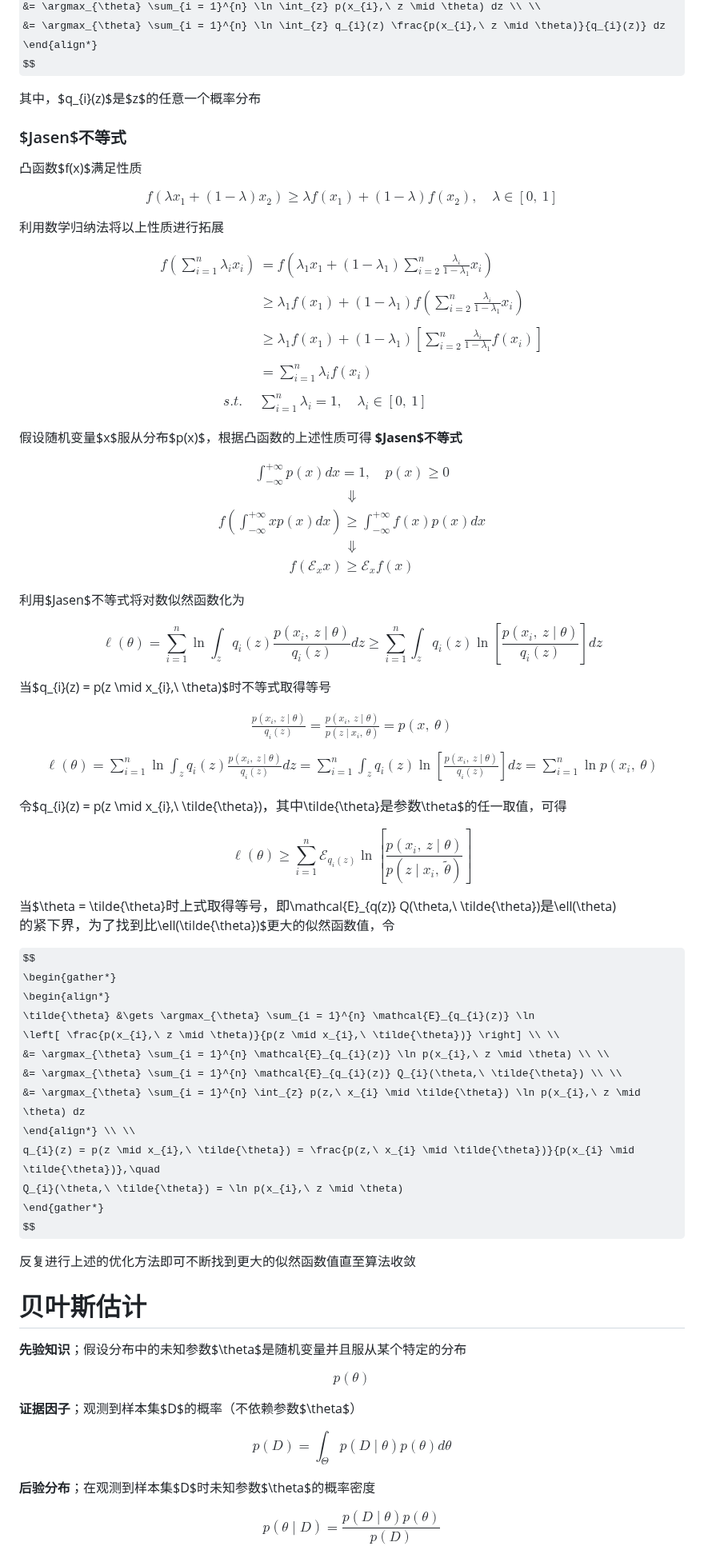
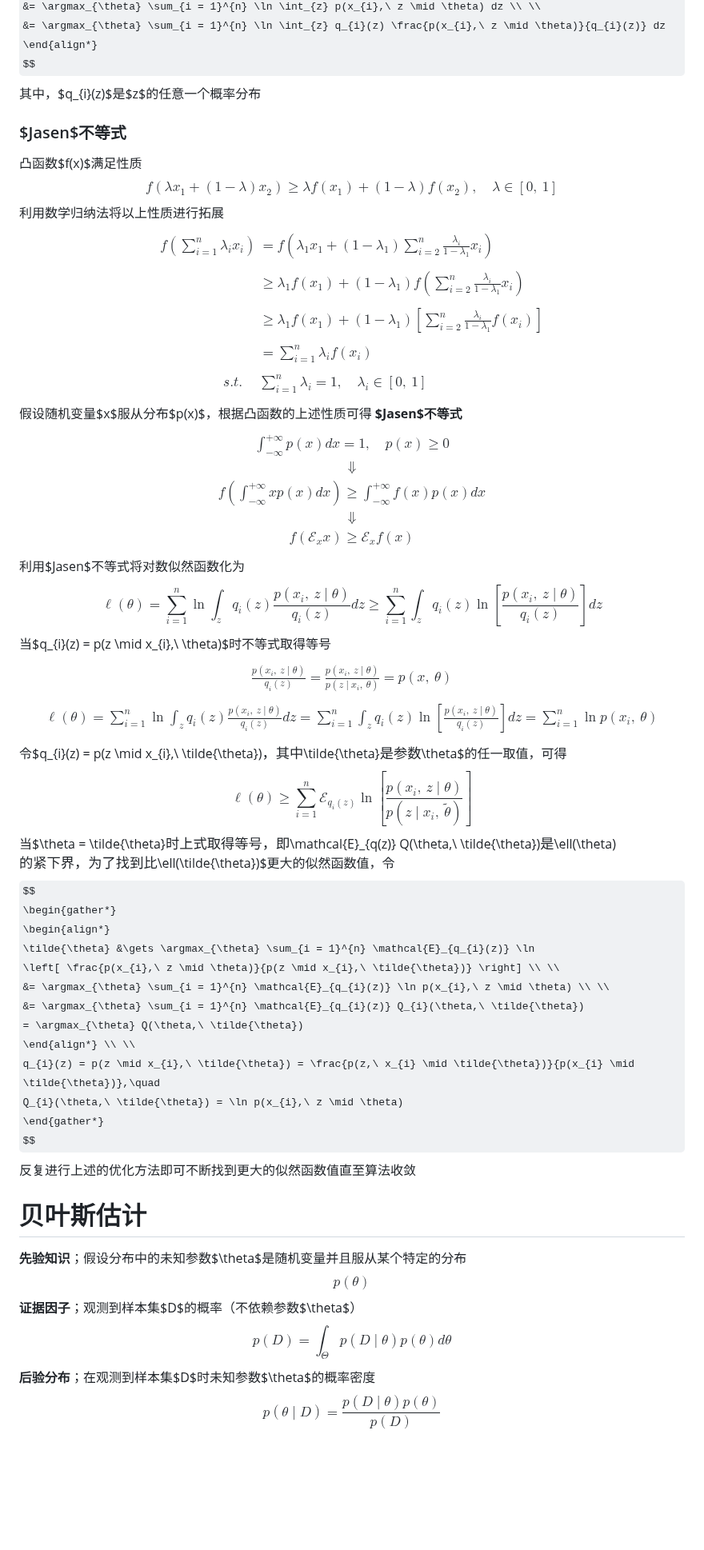
Before and after one commit to Eluctra/pattern-recognition, a Markdown page: 理论/ch3.1.最大似然估计和贝叶斯参数估计.md, the part around one of its changes. Shown at 80% size. GitHub-like rendering; some formulas as TeX source; blank space fills up the shorter version.

```diff
--- a/理论/ch3.1.最大似然估计和贝叶斯参数估计.md
+++ b/理论/ch3.1.最大似然估计和贝叶斯参数估计.md
@@ -96,19 +77,15 @@ $$
 &= \argmax_{\theta} \sum_{i = 1}^{n} \ln \int_{z} q_{i}(z) \frac{p(x_{i},\ z \mid \theta)}{q_{i}(z)} dz
 \end{align*}
 $$
-
 其中，$q_{i}(z)$是$z$的任意一个概率分布
 
 ### $Jasen$不等式
 
 凸函数$f(x)$满足性质
-
 $$
 f(\lambda x_{1} + (1 - \lambda) x_{2}) \ge \lambda f(x_{1}) + (1 - \lambda) f(x_{2}),\quad \lambda \in [0,\ 1]
 $$
-
 利用数学归纳法将以上性质进行拓展
-
 $$
 \begin{align*}
 f(\sum_{i = 1}^{n} \lambda_{i} x_{i}) &= f(\lambda_{1} x_{1} + (1 - \lambda_{1}) \sum_{i = 2}^{n} \frac{\lambda_{i}}{1 - \lambda_{1}} x_{i}) \\ \\
@@ -118,9 +95,7 @@ f(\sum_{i = 1}^{n} \lambda_{i} x_{i}) &= f(\lambda_{1} x_{1} + (1 - \lambda_{1})
 s.t.\quad &\sum_{i = 1}^{n} \lambda_{i} = 1,\quad \lambda_{i} \in [0,\ 1]
 \end{align*}
 $$
-
 假设随机变量$x$服从分布$p(x)$，根据凸函数的上述性质可得 **$Jasen$不等式**
-
 $$
 \begin{gather*}
 \int_{-\infty}^{+\infty} p(x) dx = 1,\quad p(x) \ge 0 \\
@@ -130,16 +105,12 @@ f(\int_{-\infty}^{+\infty} x p(x) dx) \ge \int_{-\infty}^{+\infty} f(x) p(x) dx
 f(\mathcal{E}_{x} x) \ge \mathcal{E}_{x} f(x)
 \end{gather*}
 $$
-
 利用$Jasen$不等式将对数似然函数化为
-
 $$
 \ell(\theta) = \sum_{i = 1}^{n} \ln \int_{z} q_{i}(z) \frac{p(x_{i},\ z \mid \theta)}{q_{i}(z)} dz
 \ge \sum_{i = 1}^{n} \int_{z} q_{i}(z) \ln \left[ \frac{p(x_{i},\ z \mid \theta)}{q_{i}(z)} \right] dz
 $$
-
 当$q_{i}(z) = p(z \mid x_{i},\ \theta)$时不等式取得等号
-
 $$
 \begin{gather*}
 \frac{p(x_{i},\ z \mid \theta)}{q_{i}(z)} = \frac{p(x_{i},\ z \mid \theta)}{p(z \mid x_{i},\ \theta)} = p(x,\ \theta) \\ \\
@@ -147,47 +118,37 @@ $$
 = \sum_{i = 1}^{n} \int_{z} q_{i}(z) \ln \left[ \frac{p(x_{i},\ z \mid \theta)}{q_{i}(z)} \right] dz = \sum_{i = 1}^{n} \ln p(x_{i},\ \theta)
 \end{gather*}
 $$
-
 令$q_{i}(z) = p(z \mid x_{i},\ \tilde{\theta})$，其中$\tilde{\theta}$是参数$\theta$的任一取值，可得
-
 $$
 \ell(\theta) \ge \sum_{i = 1}^{n} \mathcal{E}_{q_{i}(z)} \ln \left[ \frac{p(x_{i},\ z \mid \theta)}{p(z \mid x_{i},\ \tilde{\theta})} \right]
 $$
-
 当$\theta = \tilde{\theta}$时上式取得等号，即$\mathcal{E}_{q(z)} Q(\theta,\ \tilde{\theta})$是$\ell(\theta)$的紧下界，为了找到比$\ell(\tilde{\theta})$更大的似然函数值，令
-
 $$
 \begin{gather*}
 \begin{align*}
 \tilde{\theta} &\gets \argmax_{\theta} \sum_{i = 1}^{n} \mathcal{E}_{q_{i}(z)} \ln
 \left[ \frac{p(x_{i},\ z \mid \theta)}{p(z \mid x_{i},\ \tilde{\theta})} \right] \\ \\
 &= \argmax_{\theta} \sum_{i = 1}^{n} \mathcal{E}_{q_{i}(z)} \ln p(x_{i},\ z \mid \theta) \\ \\
-&= \argmax_{\theta} \sum_{i = 1}^{n} \mathcal{E}_{q_{i}(z)} Q_{i}(\theta,\ \tilde{\theta}) \\ \\
-&= \argmax_{\theta} \sum_{i = 1}^{n} \int_{z} p(z,\ x_{i} \mid \tilde{\theta}) \ln p(x_{i},\ z \mid \theta) dz
+&= \argmax_{\theta} \sum_{i = 1}^{n} \mathcal{E}_{q_{i}(z)} Q_{i}(\theta,\ \tilde{\theta})
+= \argmax_{\theta} Q(\theta,\ \tilde{\theta})
 \end{align*} \\ \\
 q_{i}(z) = p(z \mid x_{i},\ \tilde{\theta}) = \frac{p(z,\ x_{i} \mid \tilde{\theta})}{p(x_{i} \mid \tilde{\theta})},\quad
 Q_{i}(\theta,\ \tilde{\theta}) = \ln p(x_{i},\ z \mid \theta)
 \end{gather*}
 $$
-
 反复进行上述的优化方法即可不断找到更大的似然函数值直至算法收敛
 
 # 贝叶斯估计
 
 **先验知识**；假设分布中的未知参数$\theta$是随机变量并且服从某个特定的分布
-
 $$
 p(\theta)
 $$
-
 **证据因子**；观测到样本集$D$的概率（不依赖参数$\theta$）
-
 $$
 p(D) = \int_{\Theta} p(D \mid \theta) p(\theta) d\theta
 $$
-
 **后验分布**；在观测到样本集$D$时未知参数$\theta$的概率密度
-
 $$
 p(\theta \mid D) = \frac{p(D \mid \theta) p(\theta)}{p(D)}
 $$
```
Also changed, not shown: other parts of 理论/ch3.1.最大似然估计和贝叶斯参数估计.md (+0 -21 lines), 理论/ch2.贝叶斯决策论.md (+7 -7 lines).
